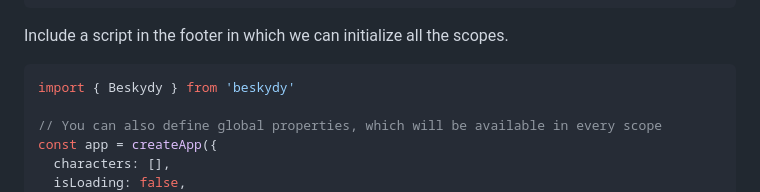
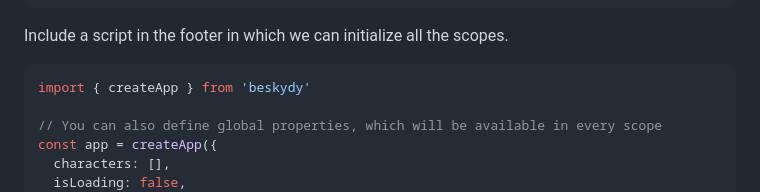
Before and after one commit to dolanske/beskydy, a Markdown page: README.md, the part around the change. GitHub-like rendering.

Commit message:
Fix incorrect import in documentation

````diff
--- a/README.md
+++ b/README.md
@@ -20,7 +20,7 @@ Create a reactive partition by adding `x-scope` attribute on an element. This wi
 Include a script in the footer in which we can initialize all the scopes.
 
 ```ts
-import { Beskydy } from 'beskydy'
+import { createApp } from 'beskydy'
 
 // You can also define global properties, which will be available in every scope
 const app = createApp({
````
